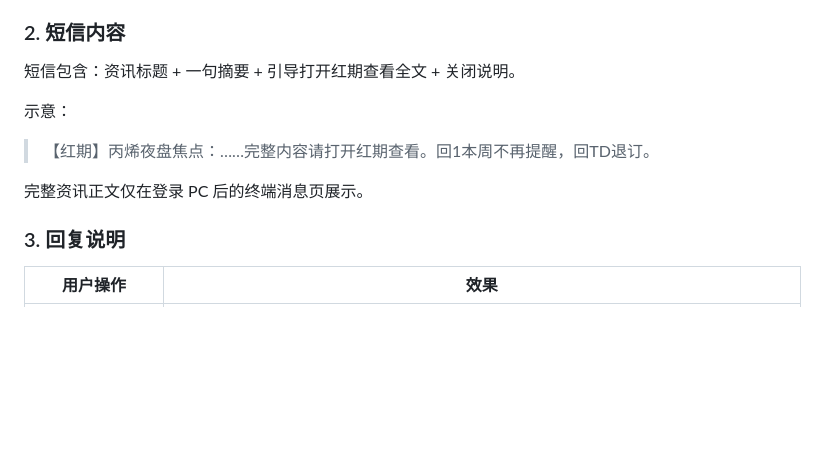
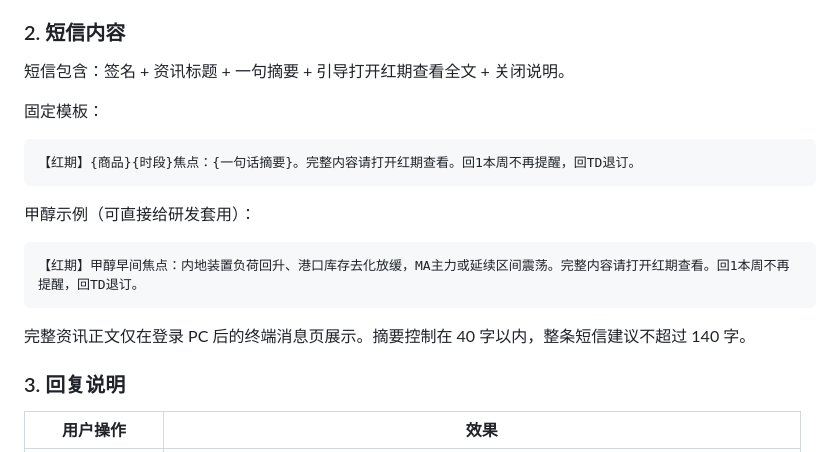
Before and after one commit to Leo123456789011/hello-world, a Markdown page: docs/hongqi-silent-user-reach.md, the part around the change. GitHub-like rendering; blank space fills up the shorter version.

Commit message:
docs: 补充甲醇 AI 资讯短信模板
固定结构为签名、商品时段焦点、一句话摘要、打开红期引导与退订说明。

Co-authored-by: Leo123456789011 <Leo123456789011@users.noreply.github.com>

````diff
--- a/docs/hongqi-silent-user-reach.md
+++ b/docs/hongqi-silent-user-reach.md
@@ -114,13 +114,21 @@
 
 ### 2. 短信内容
 
-短信包含：资讯标题 + 一句摘要 + 引导打开红期查看全文 + 关闭说明。
+短信包含：签名 + 资讯标题 + 一句摘要 + 引导打开红期查看全文 + 关闭说明。
 
-示意：
+固定模板：
 
-> 【红期】丙烯夜盘焦点：……完整内容请打开红期查看。回1本周不再提醒，回TD退订。
+```
+【红期】{商品}{时段}焦点：{一句话摘要}。完整内容请打开红期查看。回1本周不再提醒，回TD退订。
+```
 
-完整资讯正文仅在登录 PC 后的终端消息页展示。
+甲醇示例（可直接给研发套用）：
+
+```
+【红期】甲醇早间焦点：内地装置负荷回升、港口库存去化放缓，MA主力或延续区间震荡。完整内容请打开红期查看。回1本周不再提醒，回TD退订。
+```
+
+完整资讯正文仅在登录 PC 后的终端消息页展示。摘要控制在 40 字以内，整条短信建议不超过 140 字。
 
 ### 3. 回复说明
 
````
